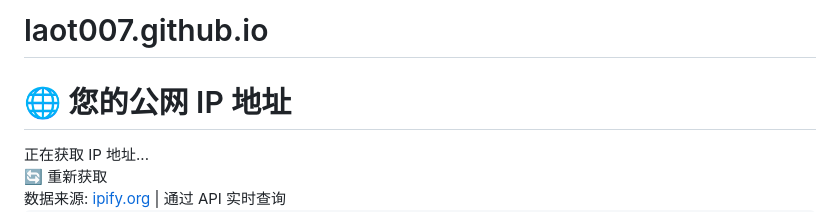
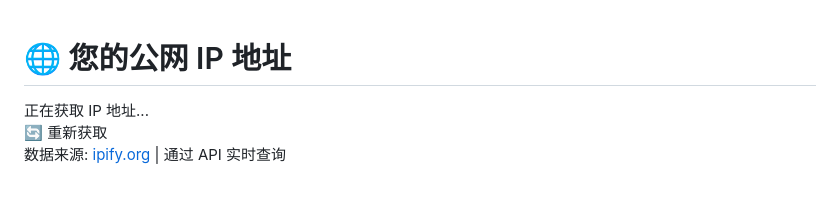
Before and after one commit to laot007/laot007.github.io, a Markdown page: README.md, the part around the change. GitHub-like rendering; blank space fills up the shorter version.

```diff
--- a/README.md
+++ b/README.md
@@ -1,4 +1,3 @@
-# laot007.github.io
 <!DOCTYPE html>
 <html lang="en">
 <head>
```
